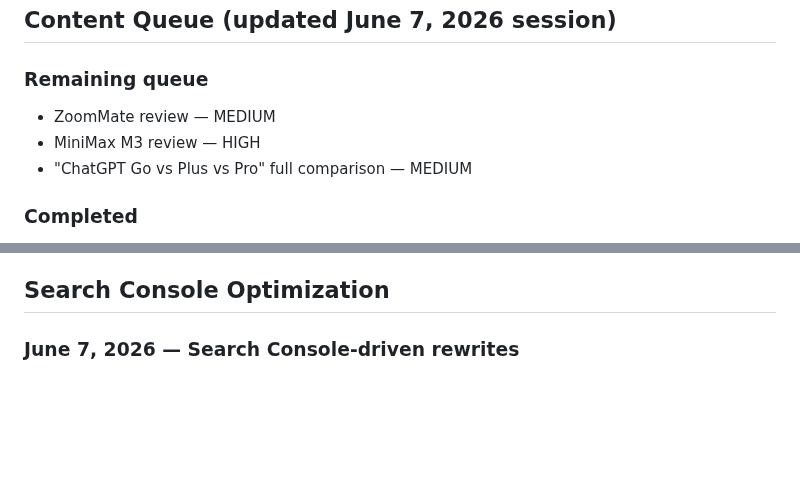
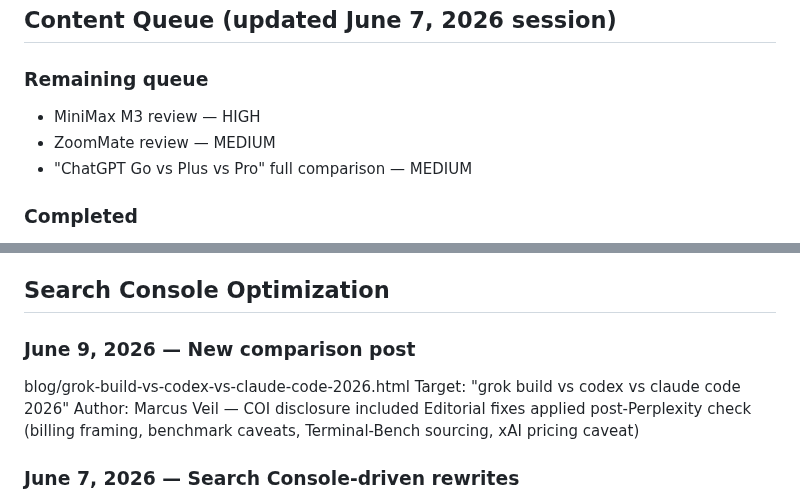
Before and after one commit to richn33-sys/aitoolgrade, a Markdown page: CLAUDE.md, 2 parts joined by grey strips. Drawn GitHub-style; blank space fills up the shorter version.

Commit message:
Update CLAUDE.md — June 9 session
Co-Authored-By: Claude Opus 4.8 (1M context) <noreply@anthropic.com>

```diff
--- a/CLAUDE.md
+++ b/CLAUDE.md
@@ -668,8 +668,8 @@ Next content priorities (from May 24, 2026 session):
 ## Content Queue (updated June 7, 2026 session)
 
 ### Remaining queue
+- MiniMax M3 review — HIGH
 - ZoomMate review — MEDIUM
-- MiniMax M3 review — HIGH
 - "ChatGPT Go vs Plus vs Pro" full comparison — MEDIUM
 
 ### Completed
@@ -695,6 +695,12 @@ Next content priorities (from May 24, 2026 session):
 - ChatGPT, Cursor, Grammarly, Perplexity, Jasper, Notion AI pricing all updated ✅
 
 ## Search Console Optimization
+
+### June 9, 2026 — New comparison post
+blog/grok-build-vs-codex-vs-claude-code-2026.html
+Target: "grok build vs codex vs claude code 2026"
+Author: Marcus Veil — COI disclosure included
+Editorial fixes applied post-Perplexity check (billing framing, benchmark caveats, Terminal-Bench sourcing, xAI pricing caveat)
 
 ### June 7, 2026 — Search Console-driven rewrites
 - review/bolt.html — 252 impressions, position 11.6 → deep rewrite June 5
```
